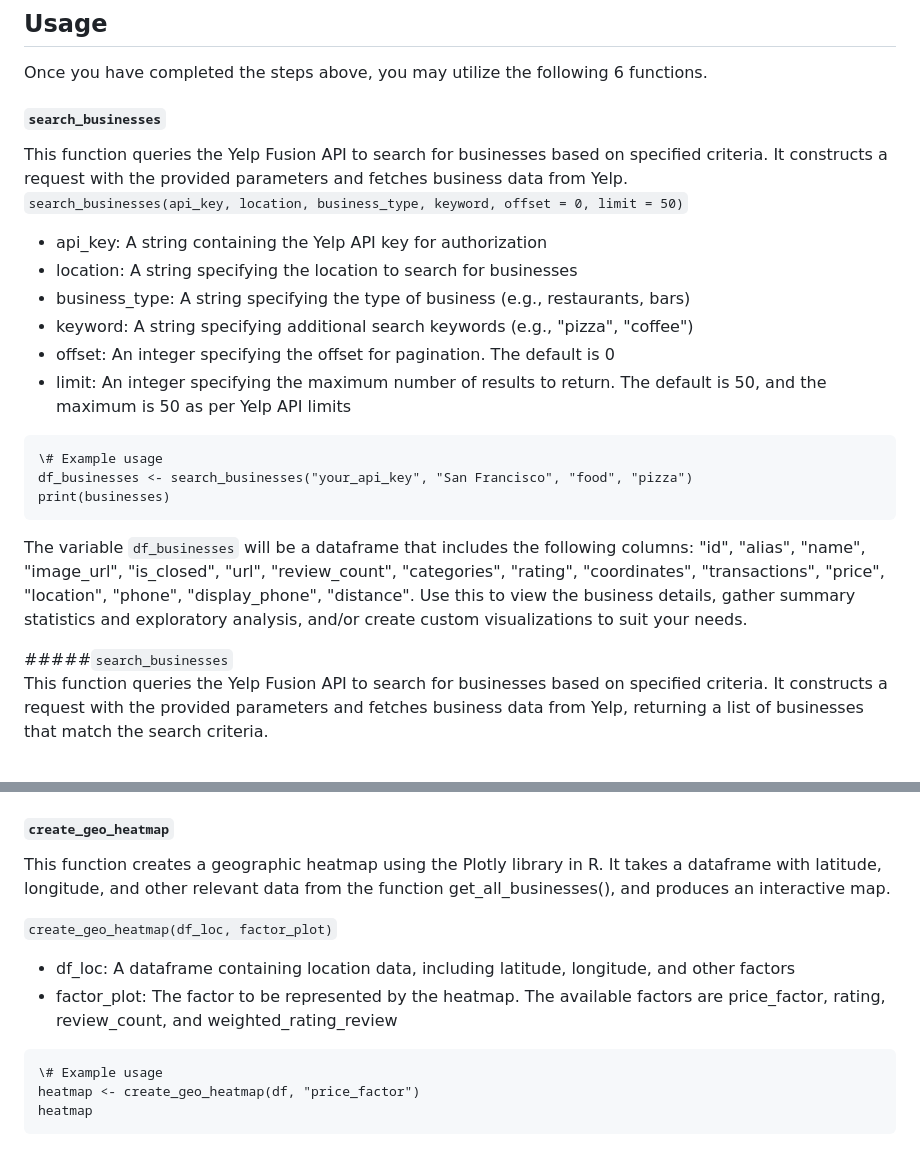
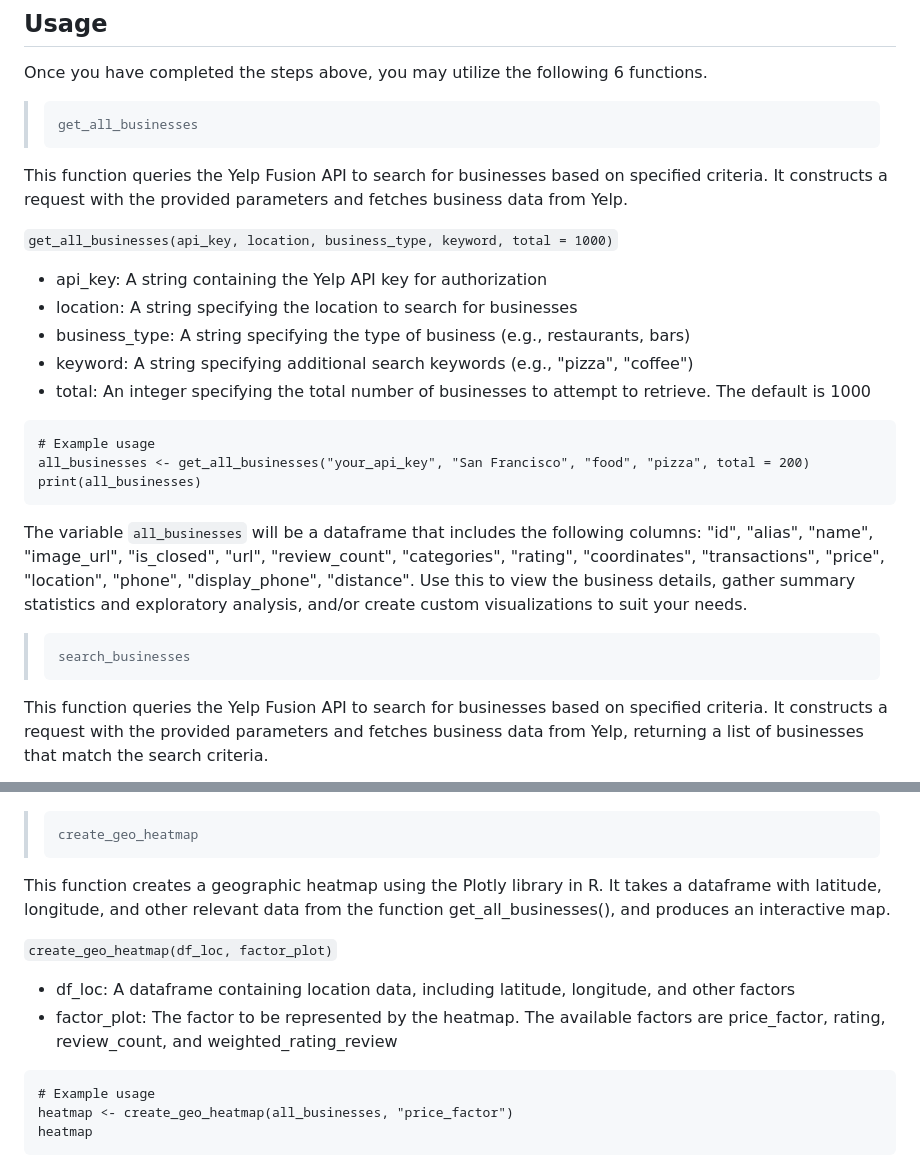
Before and after one commit to kulaphongj/pubmed_api_wrapper, a Markdown page: README.md, 2 parts joined by grey strips. GitHub-like rendering.

Commit message:
Update README.md
- fixed markdown conversion errors
- fixed misspelled function name
- adjusted formatting for aesthetics

````diff
--- a/README.md
+++ b/README.md
@@ -18,26 +23,34 @@ To explore different cities and businesses, simply:
 
 Once you have completed the steps above,  you may utilize the following 6 functions.
 
-##### `search_businesses`
+> ```
+> get_all_businesses
+> ```
+
 This function queries the Yelp Fusion API to search for businesses based on specified criteria. It constructs a request with the provided parameters and fetches business data from Yelp.
-```search_businesses(api_key, location, business_type, keyword, offset = 0, limit = 50)```
+
+```get_all_businesses(api_key, location, business_type, keyword, total = 1000)```
 
 - api_key: A string containing the Yelp API key for authorization
 - location: A string specifying the location to search for businesses
 - business_type: A string specifying the type of business (e.g., restaurants, bars)
 - keyword: A string specifying additional search keywords (e.g., "pizza", "coffee")
-- offset: An integer specifying the offset for pagination. The default is 0
-- limit: An integer specifying the maximum number of results to return. The default is 50, and the maximum is 50 as per Yelp API limits
+- total: An integer specifying the total number of businesses to attempt to retrieve. The default is 1000
 
 ```
-\# Example usage
-df_businesses <- search_businesses("your_api_key", "San Francisco", "food", "pizza")
-print(businesses)
+# Example usage
+all_businesses <- get_all_businesses("your_api_key", "San Francisco", "food", "pizza", total = 200)
+print(all_businesses)
 ```
 
-The variable `df_businesses` will be a dataframe that includes the following columns: "id", "alias", "name", "image_url", "is_closed", "url", "review_count", "categories", "rating", "coordinates", "transactions", "price", "location", "phone", "display_phone", "distance". Use this to view the business details, gather summary statistics and exploratory analysis, and/or create custom visualizations to suit your needs.
+The variable `all_businesses` will be a dataframe that includes the following columns: "id", "alias", "name", "image_url", "is_closed", "url", "review_count", "categories", "rating", "coordinates", "transactions", "price", "location", "phone", "display_phone", "distance". Use this to view the business details, gather summary statistics and exploratory analysis, and/or create custom visualizations to suit your needs.
 
-#####`search_businesses`
+
+
+> ```
+> search_businesses
+> ```
+
 This function queries the Yelp Fusion API to search for businesses based on specified criteria. It constructs a request with the provided parameters and fetches business data from Yelp, returning a list of businesses that match the search criteria.
 
 `search_businesses(api_key, location, business_type, keyword, offset = 0, limit = 50)`
@@ -79,7 +97,12 @@ create_word_cloud(df_businesses, TRUE, "my_wordcloud.html")
 
 ![Word Cloud Visualization](img/word_cloud.png)
 
-##### `create_geo_heatmap`
+
+
+> ```
+> create_geo_heatmap
+> ```
+
 This function creates a geographic heatmap using the Plotly library in R. It takes a dataframe with latitude, longitude, and other relevant data from the function get_all_businesses(), and produces an interactive map.
 
 `create_geo_heatmap(df_loc, factor_plot)`
@@ -88,8 +111,8 @@ This function creates a geographic heatmap using the Plotly library in R. It tak
 - factor_plot: The factor to be represented by the heatmap. The available factors are price_factor, rating, review_count, and weighted_rating_review
 
 ```
-\# Example usage
-heatmap <- create_geo_heatmap(df, "price_factor")
+# Example usage
+heatmap <- create_geo_heatmap(all_businesses, "price_factor")
 heatmap
 ```
 
````
Also changed, not shown: other parts of README.md (+29 -9 lines).
